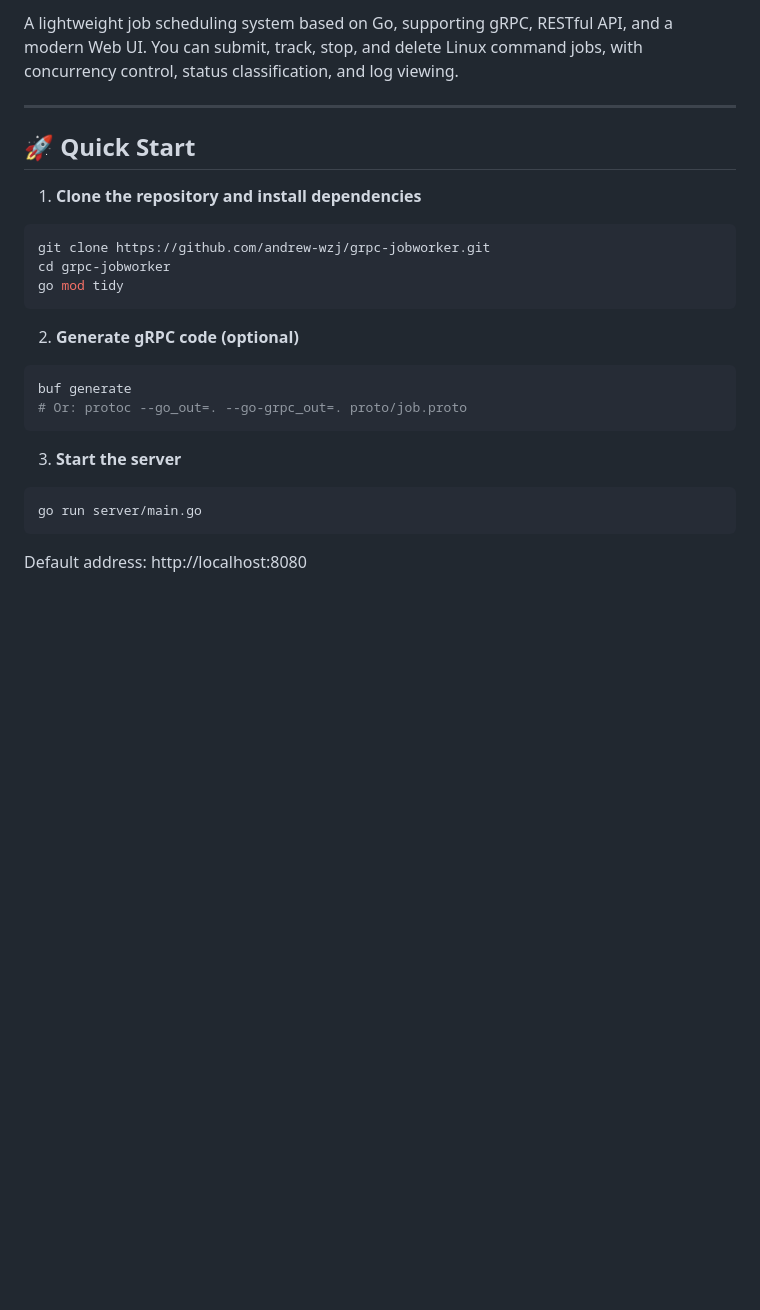
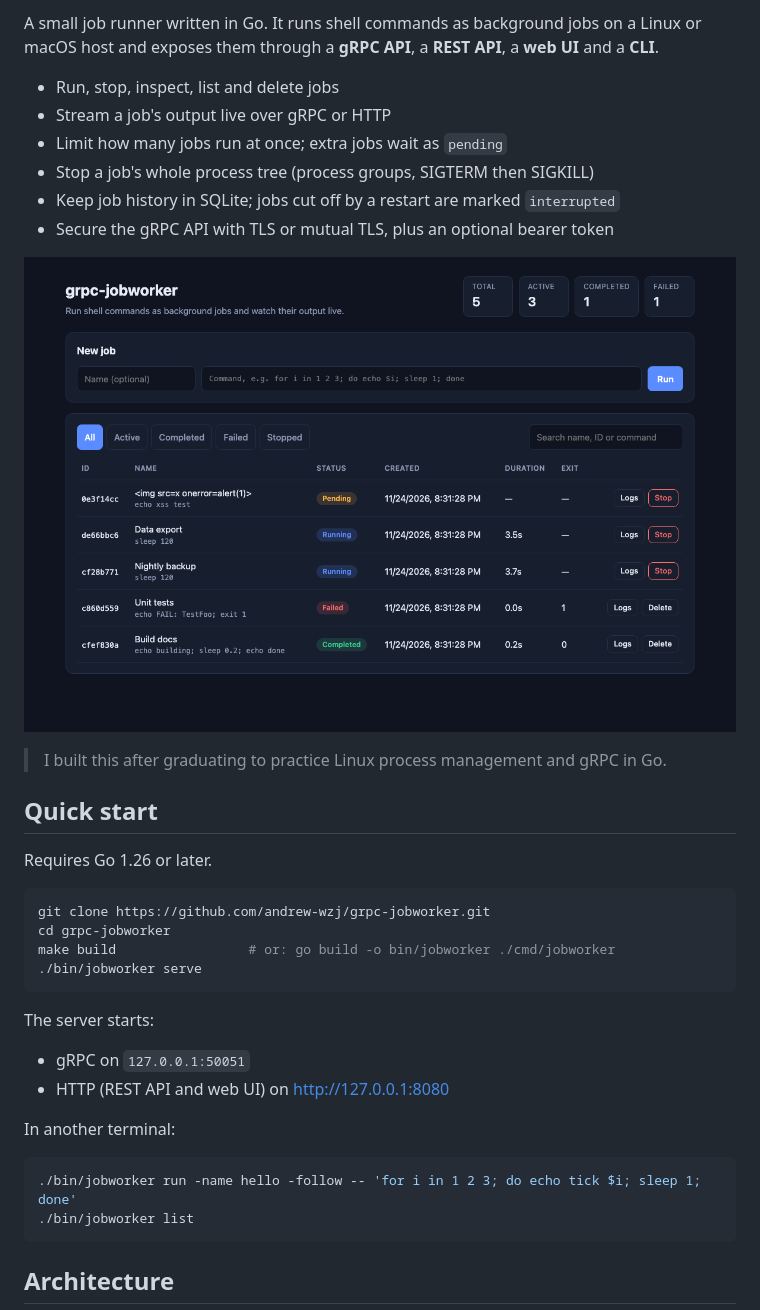
Before and after one commit to andrew-wzj/grpc-jobworker, a Markdown page: README.md, the part around one of its changes. GitHub-like rendering; pictures changed too: docs/web-ui.png (added); blank space fills up the shorter version.

````diff
--- a/README.md
+++ b/README.md
@@ -4,26 +5,39 @@
 
-A lightweight job scheduling system based on Go, supporting gRPC, RESTful API, and a modern Web UI. You can submit, track, stop, and delete Linux command jobs, with concurrency control, status classification, and log viewing.
+A small job runner written in Go. It runs shell commands as background jobs on a Linux or macOS host and exposes them through a **gRPC API**, a **REST API**, a **web UI** and a **CLI**.
 
----
+- Run, stop, inspect, list and delete jobs
+- Stream a job's output live over gRPC or HTTP
+- Limit how many jobs run at once; extra jobs wait as `pending`
+- Stop a job's whole process tree (process groups, SIGTERM then SIGKILL)
+- Keep job history in SQLite; jobs cut off by a restart are marked `interrupted`
+- Secure the gRPC API with TLS or mutual TLS, plus an optional bearer token
 
-## 🚀 Quick Start
+![Web UI](docs/web-ui.png)
 
-1. **Clone the repository and install dependencies**
+> I built this after graduating to practice Linux process management and gRPC in Go.
+
+## Quick start
+
+Requires Go 1.26 or later.
+
 ```bash
 git clone https://github.com/andrew-wzj/grpc-jobworker.git
 cd grpc-jobworker
-go mod tidy
+make build                 # or: go build -o bin/jobworker ./cmd/jobworker
+./bin/jobworker serve
 ```
 
-2. **Generate gRPC code (optional)**
+The server starts:
+
+- gRPC on `127.0.0.1:50051`
+- HTTP (REST API and web UI) on <http://127.0.0.1:8080>
+
+In another terminal:
+
 ```bash
-buf generate
-# Or: protoc --go_out=. --go-grpc_out=. proto/job.proto
+./bin/jobworker run -name hello -follow -- 'for i in 1 2 3; do echo tick $i; sleep 1; done'
+./bin/jobworker list
 ```
 
-3. **Start the server**
-```bash
-go run server/main.go
-```
-Default address: http://localhost:8080
+## Architecture
 
````
Also changed, not shown: other parts of README.md (+137 -121 lines), 3 other files.
